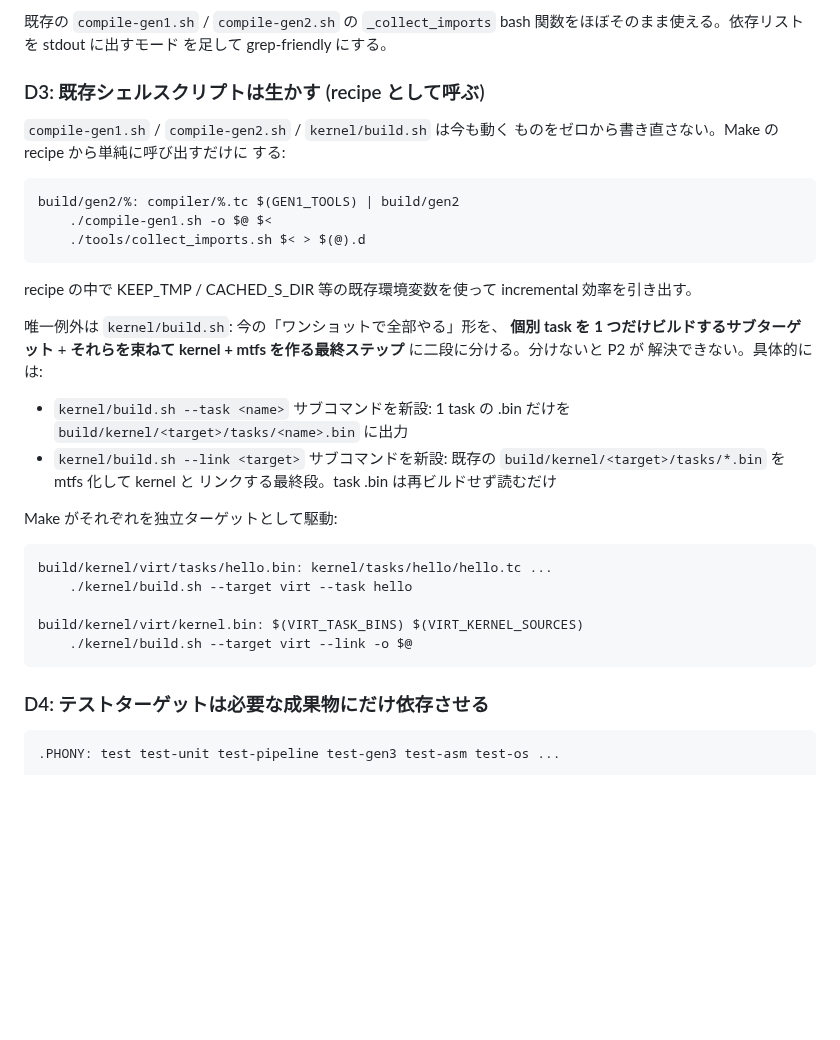
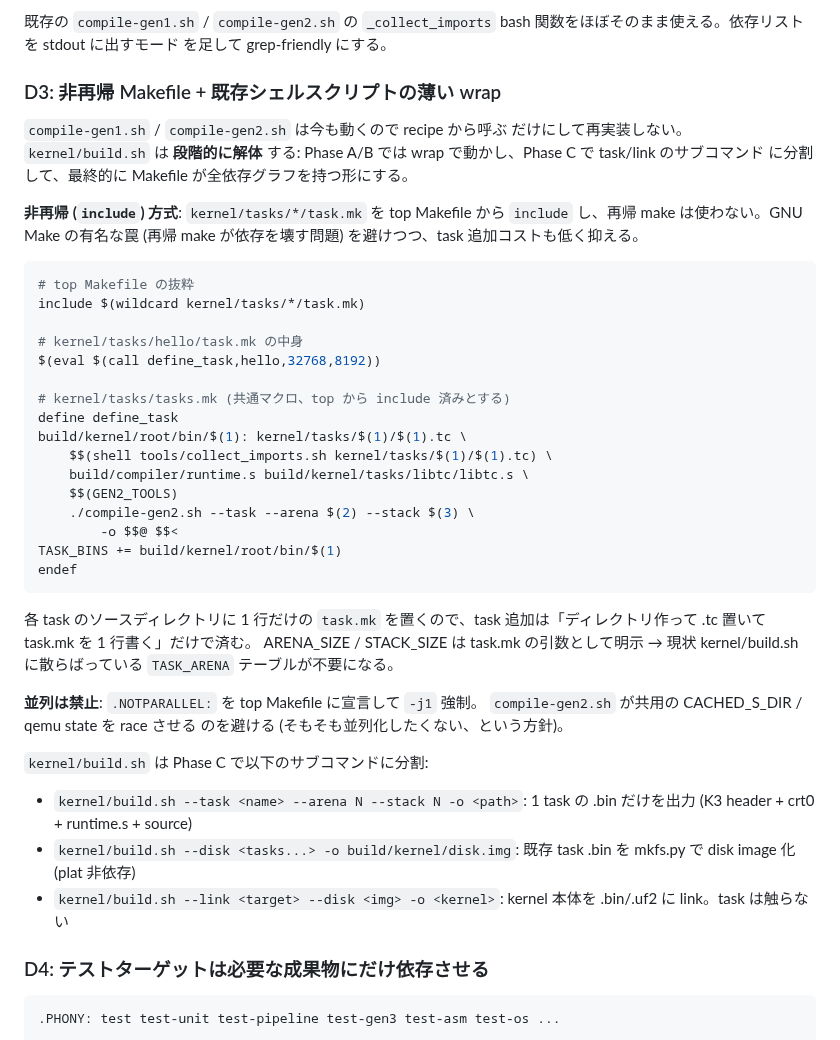
Before and after one commit to ikeji/mtos, a Markdown page: docs/task/make_based_build.md, the part around one of its changes. GitHub-like rendering; blank space fills up the shorter version.

````diff
--- a/docs/task/make_based_build.md
+++ b/docs/task/make_based_build.md
@@ -158,41 +188,53 @@ Gen2 ツール + task 全部 + kernel 本体で使う。Make 標準の `-include
 bash 関数をほぼそのまま使える。依存リストを stdout に出すモード
 を足して grep-friendly にする。
 
-### D3: 既存シェルスクリプトは生かす (recipe として呼ぶ)
+### D3: 非再帰 Makefile + 既存シェルスクリプトの薄い wrap
 
-`compile-gen1.sh` / `compile-gen2.sh` / `kernel/build.sh` は今も動く
-ものをゼロから書き直さない。Make の recipe から単純に呼び出すだけに
-する:
+`compile-gen1.sh` / `compile-gen2.sh` は今も動くので recipe から呼ぶ
+だけにして再実装しない。`kernel/build.sh` は **段階的に解体** する:
+Phase A/B では wrap で動かし、Phase C で task/link のサブコマンド
+に分割して、最終的に Makefile が全依存グラフを持つ形にする。
+
+**非再帰 (`include`) 方式**: `kernel/tasks/*/task.mk` を top Makefile
+から `include` し、再帰 make は使わない。GNU Make の有名な罠 (再帰
+make が依存を壊す問題) を避けつつ、task 追加コストも低く抑える。
 
 ```makefile
-build/gen2/%: compiler/%.tc $(GEN1_TOOLS) | build/gen2
-	./compile-gen1.sh -o $@ $<
-	./tools/collect_imports.sh $< > $(@).d
+# top Makefile の抜粋
+include $(wildcard kernel/tasks/*/task.mk)
+
+# kernel/tasks/hello/task.mk の中身
+$(eval $(call define_task,hello,32768,8192))
+
+# kernel/tasks/tasks.mk (共通マクロ、top から include 済みとする)
+define define_task
+build/kernel/root/bin/$(1): kernel/tasks/$(1)/$(1).tc \
+    $$(shell tools/collect_imports.sh kernel/tasks/$(1)/$(1).tc) \
+    build/compiler/runtime.s build/kernel/tasks/libtc/libtc.s \
+    $$(GEN2_TOOLS)
+	./compile-gen2.sh --task --arena $(2) --stack $(3) \
+	    -o $$@ $$<
+TASK_BINS += build/kernel/root/bin/$(1)
+endef
 ```
 
-recipe の中で KEEP_TMP / CACHED_S_DIR 等の既存環境変数を使って
-incremental 効率を引き出す。
+各 task のソースディレクトリに 1 行だけの `task.mk` を置くので、task
+追加は「ディレクトリ作って .tc 置いて task.mk を 1 行書く」だけで済む。
+ARENA_SIZE / STACK_SIZE は task.mk の引数として明示 → 現状
+kernel/build.sh に散らばっている `TASK_ARENA` テーブルが不要になる。
 
-唯一例外は `kernel/build.sh`: 今の「ワンショットで全部やる」形を、
-**個別 task を 1 つだけビルドするサブターゲット** + **それらを束ねて
-kernel + mtfs を作る最終ステップ** に二段に分ける。分けないと P2 が
-解決できない。具体的には:
+**並列は禁止**: `.NOTPARALLEL:` を top Makefile に宣言して `-j1` 強制。
+`compile-gen2.sh` が共用の CACHED_S_DIR / qemu state を race させる
+のを避ける (そもそも並列化したくない、という方針)。
 
-- `kernel/build.sh --task <name>` サブコマンドを新設: 1 task の
-  .bin だけを `build/kernel/<target>/tasks/<name>.bin` に出力
-- `kernel/build.sh --link <target>` サブコマンドを新設: 既存の
-  `build/kernel/<target>/tasks/*.bin` を mtfs 化して kernel と
-  リンクする最終段。task .bin は再ビルドせず読むだけ
+`kernel/build.sh` は Phase C で以下のサブコマンドに分割:
 
-Make がそれぞれを独立ターゲットとして駆動:
-
-```makefile
-build/kernel/virt/tasks/hello.bin: kernel/tasks/hello/hello.tc ...
-	./kernel/build.sh --target virt --task hello
-
-build/kernel/virt/kernel.bin: $(VIRT_TASK_BINS) $(VIRT_KERNEL_SOURCES)
-	./kernel/build.sh --target virt --link -o $@
-```
+- `kernel/build.sh --task <name> --arena N --stack N -o <path>`:
+  1 task の .bin だけを出力 (K3 header + crt0 + runtime.s + source)
+- `kernel/build.sh --disk <tasks...> -o build/kernel/disk.img`:
+  既存 task .bin を mkfs.py で disk image 化 (plat 非依存)
+- `kernel/build.sh --link <target> --disk <img> -o <kernel>`:
+  kernel 本体を .bin/.uf2 に link。task は触らない
 
 ### D4: テストターゲットは必要な成果物にだけ依存させる
 
````
Also changed, not shown: other parts of docs/task/make_based_build.md (+162 -130 lines).
